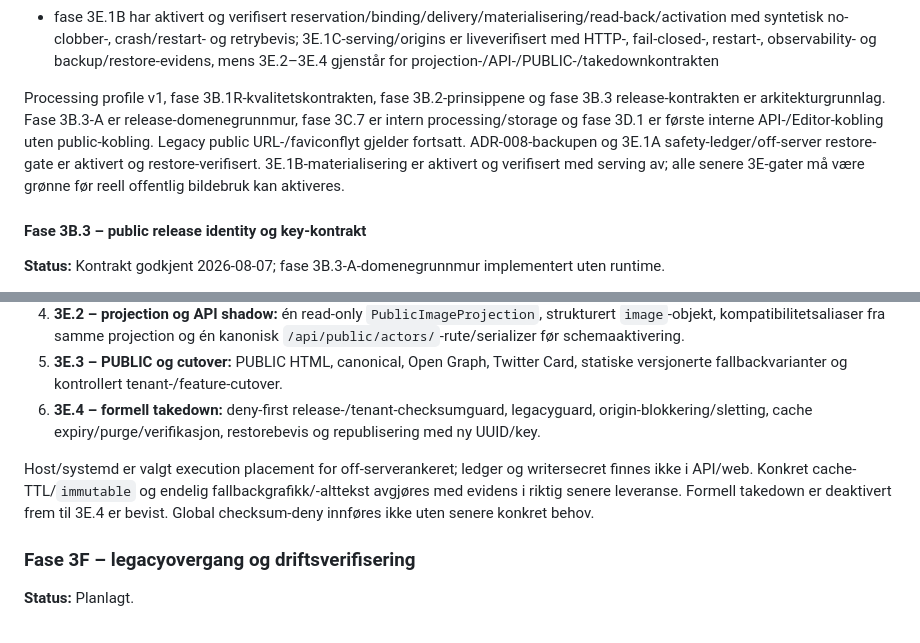
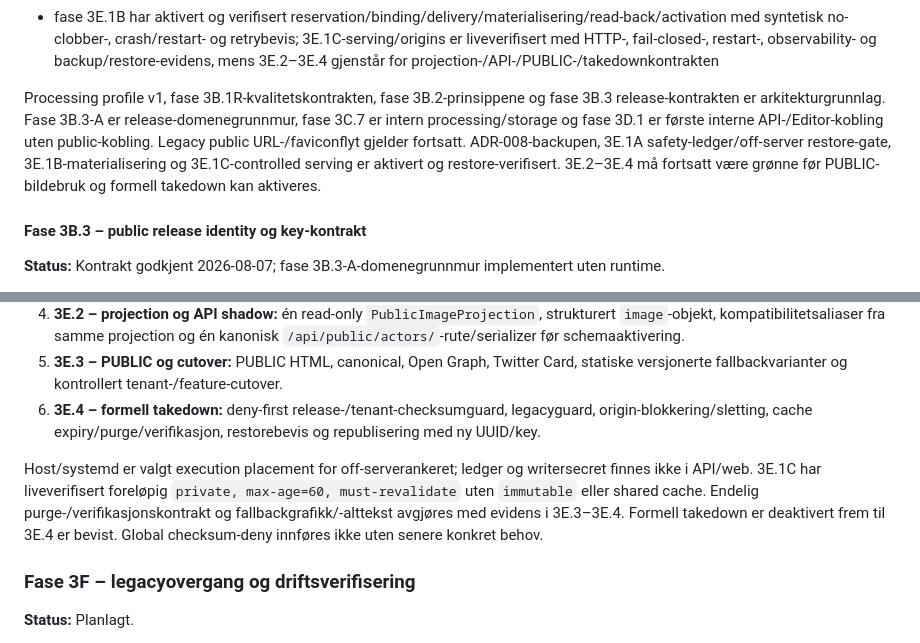
Before and after one commit to fredrik-stack/kreative-norge-crm, a Markdown page: docs/status/ROADMAP.md, 2 parts joined by grey strips. Drawn GitHub-style.

```diff
--- a/docs/status/ROADMAP.md
+++ b/docs/status/ROADMAP.md
@@ -115,7 +115,7 @@ Dette er ikke en generell redesign. Øvrige kort og komponenter videreutvikles i
 - fase 3B.2 har ikke opprettet CRM-modeller, migrasjoner, API/OpenAPI, Editor, PUBLIC, Import 2.0-integrasjon, bakgrunnskø eller stagingdeploy
 - fase 3E.1B har aktivert og verifisert reservation/binding/delivery/materialisering/read-back/activation med syntetisk no-clobber-, crash/restart- og retrybevis; 3E.1C-serving/origins er liveverifisert med HTTP-, fail-closed-, restart-, observability- og backup/restore-evidens, mens 3E.2–3E.4 gjenstår for projection-/API-/PUBLIC-/takedownkontrakten
 
-Processing profile v1, fase 3B.1R-kvalitetskontrakten, fase 3B.2-prinsippene og fase 3B.3 release-kontrakten er arkitekturgrunnlag. Fase 3B.3-A er release-domenegrunnmur, fase 3C.7 er intern processing/storage og fase 3D.1 er første interne API-/Editor-kobling uten public-kobling. Legacy public URL-/faviconflyt gjelder fortsatt. ADR-008-backupen og 3E.1A safety-ledger/off-server restore-gate er aktivert og restore-verifisert. 3E.1B-materialisering er aktivert og verifisert med serving av; alle senere 3E-gater må være grønne før reell offentlig bildebruk kan aktiveres.
+Processing profile v1, fase 3B.1R-kvalitetskontrakten, fase 3B.2-prinsippene og fase 3B.3 release-kontrakten er arkitekturgrunnlag. Fase 3B.3-A er release-domenegrunnmur, fase 3C.7 er intern processing/storage og fase 3D.1 er første interne API-/Editor-kobling uten public-kobling. Legacy public URL-/faviconflyt gjelder fortsatt. ADR-008-backupen, 3E.1A safety-ledger/off-server restore-gate, 3E.1B-materialisering og 3E.1C-controlled serving er aktivert og restore-verifisert. 3E.2–3E.4 må fortsatt være grønne før PUBLIC-bildebruk og formell takedown kan aktiveres.
 
 #### Fase 3B.3 – public release identity og key-kontrakt
 
@@ -205,7 +205,7 @@ Fase 3E følger denne rekkefølgen:
 5. **3E.3 – PUBLIC og cutover:** PUBLIC HTML, canonical, Open Graph, Twitter Card, statiske versjonerte fallbackvarianter og kontrollert tenant-/feature-cutover.
 6. **3E.4 – formell takedown:** deny-first release-/tenant-checksumguard, legacyguard, origin-blokkering/sletting, cache expiry/purge/verifikasjon, restorebevis og republisering med ny UUID/key.
 
-Host/systemd er valgt execution placement for off-serverankeret; ledger og writersecret finnes ikke i API/web. Konkret cache-TTL/`immutable` og endelig fallbackgrafikk/-alttekst avgjøres med evidens i riktig senere leveranse. Formell takedown er deaktivert frem til 3E.4 er bevist. Global checksum-deny innføres ikke uten senere konkret behov.
+Host/systemd er valgt execution placement for off-serverankeret; ledger og writersecret finnes ikke i API/web. 3E.1C har liveverifisert foreløpig `private, max-age=60, must-revalidate` uten `immutable` eller shared cache. Endelig purge-/verifikasjonskontrakt og fallbackgrafikk/-alttekst avgjøres med evidens i 3E.3–3E.4. Formell takedown er deaktivert frem til 3E.4 er bevist. Global checksum-deny innføres ikke uten senere konkret behov.
 
 ### Fase 3F – legacyovergang og driftsverifisering
 
```
Also changed, not shown: docs/architecture/DEPLOYMENT.md (+1 -1 lines), docs/operations/BACKUP_AND_RESTORE.md (+1 -1 lines).
